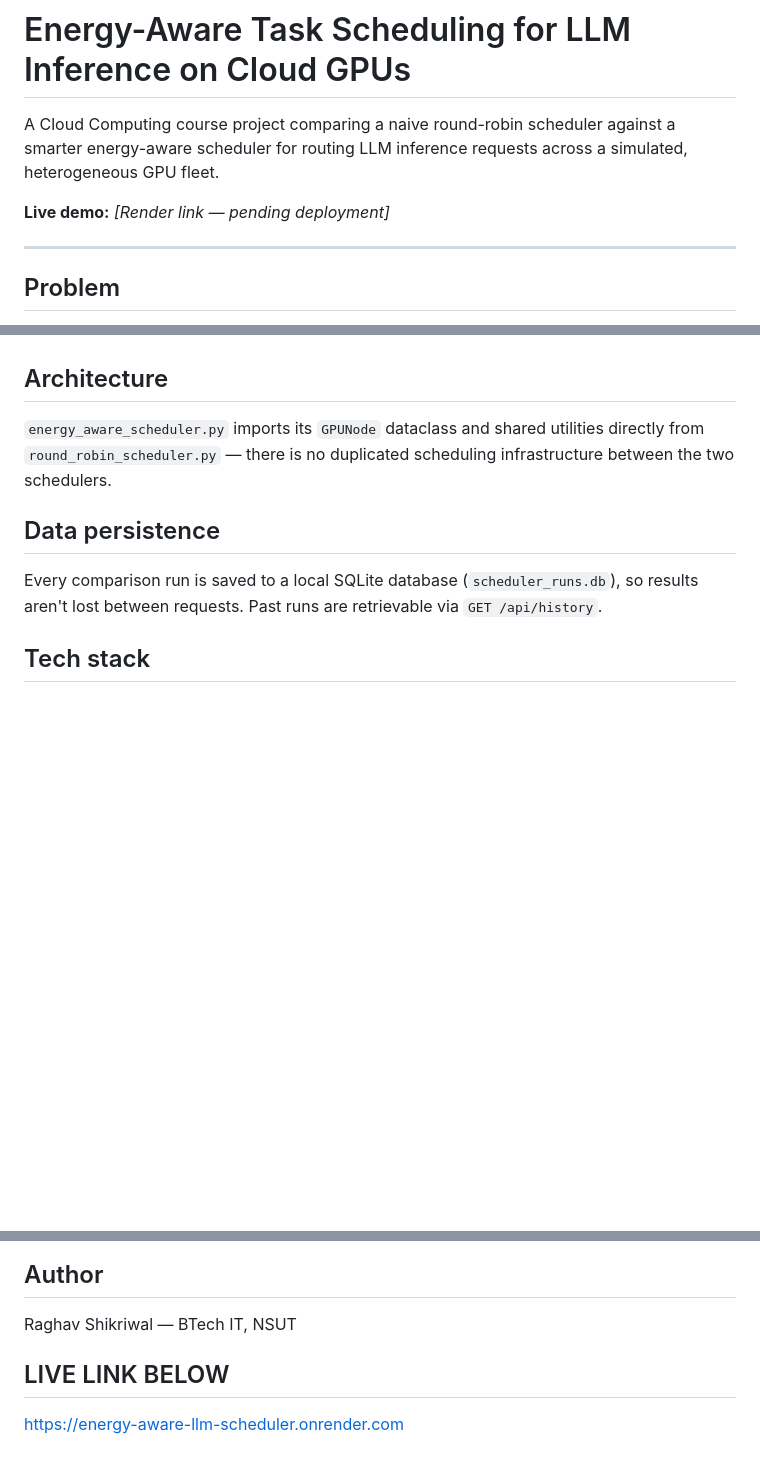
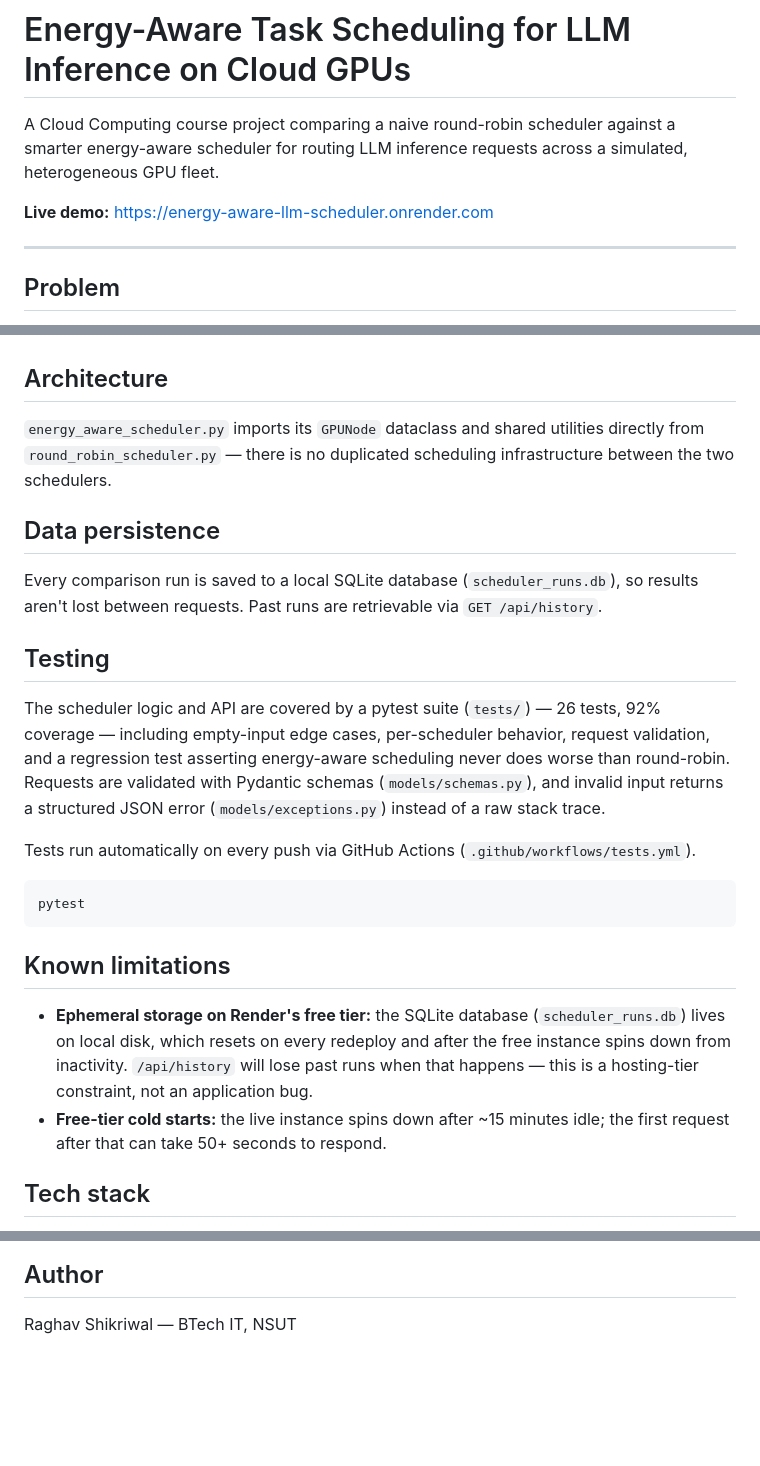
Before and after one commit to raghavshikriwal/energy-aware-llm-scheduler, a Markdown page: README.md, 3 parts joined by grey strips. GitHub-like rendering; blank space fills up the shorter version.

Commit message:
Fix stale demo link, document testing/CI and known limitations

````diff
--- a/README.md
+++ b/README.md
@@ -2,7 +2,7 @@
 
 A Cloud Computing course project comparing a naive round-robin scheduler against a smarter energy-aware scheduler for routing LLM inference requests across a simulated, heterogeneous GPU fleet.
 
-**Live demo:** _[Render link — pending deployment]_
+**Live demo:** https://energy-aware-llm-scheduler.onrender.com
 
 ---
 
@@ -42,12 +42,26 @@ This was confirmed empirically: widening the efficiency/speed gap between the be
 
 ## Architecture
 
-
 `energy_aware_scheduler.py` imports its `GPUNode` dataclass and shared utilities directly from `round_robin_scheduler.py` — there is no duplicated scheduling infrastructure between the two schedulers.
 
 ## Data persistence
 
 Every comparison run is saved to a local SQLite database (`scheduler_runs.db`), so results aren't lost between requests. Past runs are retrievable via `GET /api/history`.
+
+## Testing
+
+The scheduler logic and API are covered by a pytest suite (`tests/`) — 26 tests, 92% coverage — including empty-input edge cases, per-scheduler behavior, request validation, and a regression test asserting energy-aware scheduling never does worse than round-robin. Requests are validated with Pydantic schemas (`models/schemas.py`), and invalid input returns a structured JSON error (`models/exceptions.py`) instead of a raw stack trace.
+
+Tests run automatically on every push via GitHub Actions (`.github/workflows/tests.yml`).
+
+```bash
+pytest
+```
+
+## Known limitations
+
+- **Ephemeral storage on Render's free tier:** the SQLite database (`scheduler_runs.db`) lives on local disk, which resets on every redeploy and after the free instance spins down from inactivity. `/api/history` will lose past runs when that happens — this is a hosting-tier constraint, not an application bug.
+- **Free-tier cold starts:** the live instance spins down after ~15 minutes idle; the first request after that can take 50+ seconds to respond.
 
 ## Tech stack
 
@@ -89,6 +103,3 @@ Then open `http://127.0.0.1:5000`.
 ## Author
 
 Raghav Shikriwal — BTech IT, NSUT
-
-## LIVE LINK BELOW
-https://energy-aware-llm-scheduler.onrender.com
````
